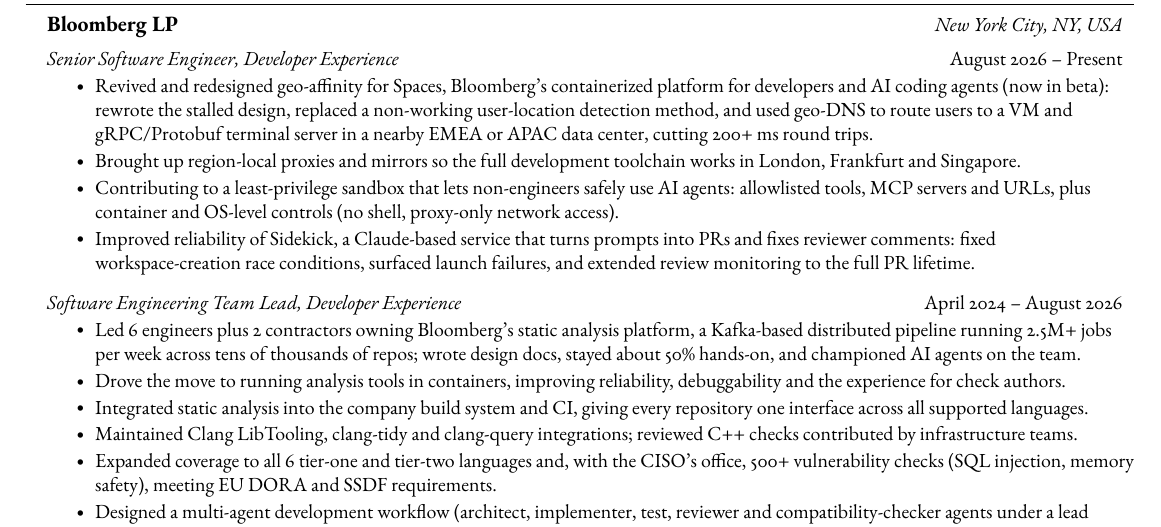
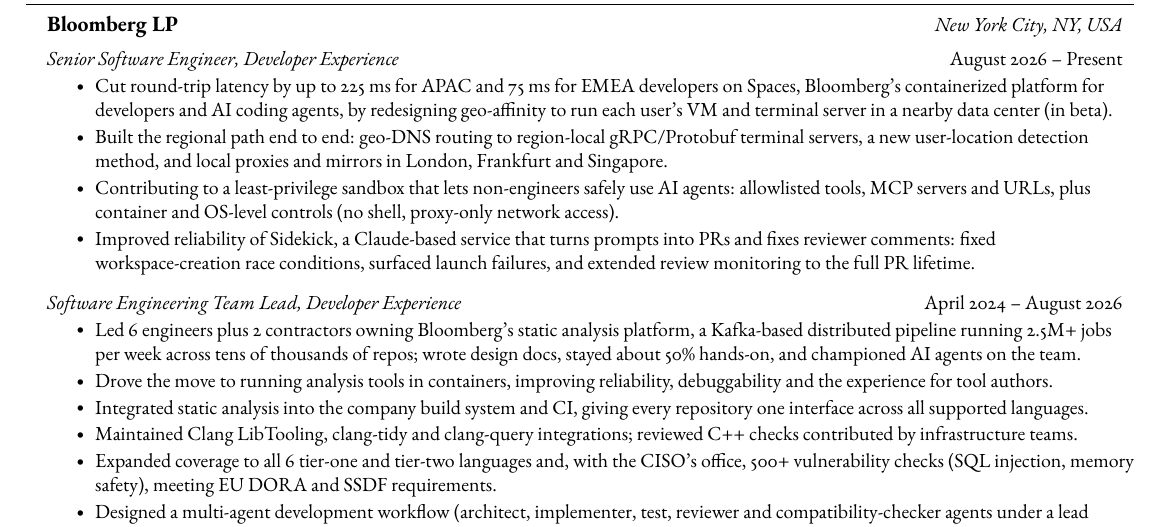
Before and after one commit to griffingarland/griffingarland.github.io, a LaTeX CV (resume-src/resume-web.tex): part of the page, cut so that both start at the same text. Compiled offline with pdfLaTeX.

Commit message:
Update resume to latest version
Sync the web resume (PDF and resume.html) with the current source,
with phone and email still left out.

Co-Authored-By: Claude Opus 5.5 <noreply@anthropic.com>

```diff
--- a/resume-src/resume-web.tex
+++ b/resume-src/resume-web.tex
@@ -159,8 +159,8 @@
      \resumeRole
       {Senior Software Engineer, Developer Experience}{August 2026 -- Present}
       \resumeItemListStart
-        \resumeItem{Revived and redesigned geo-affinity for Spaces, Bloomberg's containerized platform for developers and AI coding agents (now in beta): rewrote the stalled design, replaced a non-working user-location detection method, and used geo-DNS to route users to a VM and gRPC/Protobuf terminal server in a nearby EMEA or APAC data center, cutting 200+ ms round trips.}
-        \resumeItem{Brought up region-local proxies and mirrors so the full development toolchain works in London, Frankfurt and Singapore.}
+        \resumeItem{Cut round-trip latency by up to 225 ms for APAC and 75 ms for EMEA developers on Spaces, Bloomberg's containerized platform for developers and AI coding agents, by redesigning geo-affinity to run each user's VM and terminal server in a nearby data center (in beta).}
+        \resumeItem{Built the regional path end to end: geo-DNS routing to region-local gRPC/Protobuf terminal servers, a new user-location detection method, and local proxies and mirrors in London, Frankfurt and Singapore.}
         \resumeItem{Contributing to a least-privilege sandbox that lets non-engineers safely use AI agents: allowlisted tools, MCP servers and URLs, plus container and OS-level controls (no shell, proxy-only network access).}
         \resumeItem{Improved reliability of Sidekick, a Claude-based service that turns prompts into PRs and fixes reviewer comments: fixed workspace-creation race conditions, surfaced launch failures, and extended review monitoring to the full PR lifetime.}
       \resumeItemListEnd
@@ -169,7 +169,7 @@
       {Software Engineering Team Lead, Developer Experience}{April 2024 -- August 2026}
       \resumeItemListStart
         \resumeItem{Led 6 engineers plus 2 contractors owning Bloomberg's static analysis platform, a Kafka-based distributed pipeline running 2.5M+ jobs per week across tens of thousands of repos; wrote design docs, stayed about 50\% hands-on, and championed AI agents on the team.}
-        \resumeItem{Drove the move to running analysis tools in containers, improving reliability, debuggability and the experience for check authors.}
+        \resumeItem{Drove the move to running analysis tools in containers, improving reliability, debuggability and the experience for tool authors.}
         \resumeItem{Integrated static analysis into the company build system and CI, giving every repository one interface across all supported languages.}
         \resumeItem{Maintained Clang LibTooling, clang-tidy and clang-query integrations; reviewed C++ checks contributed by infrastructure teams.}
         \resumeItem{Expanded coverage to all 6 tier-one and tier-two languages and, with the CISO's office, 500+ vulnerability checks (SQL injection, memory safety), meeting EU DORA and SSDF requirements.}
```
Also changed, not shown: resume.pdf, 1 other file.
